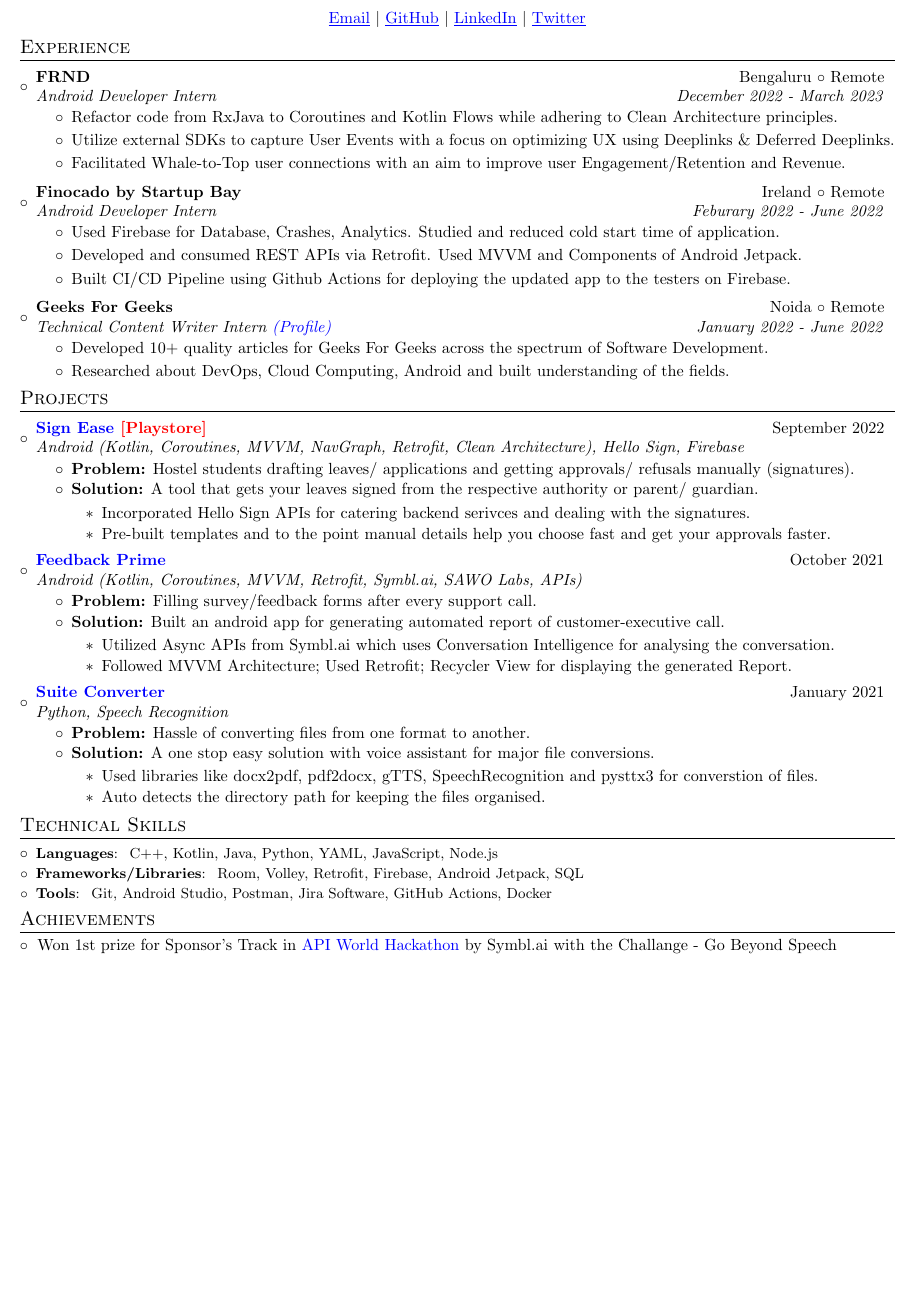
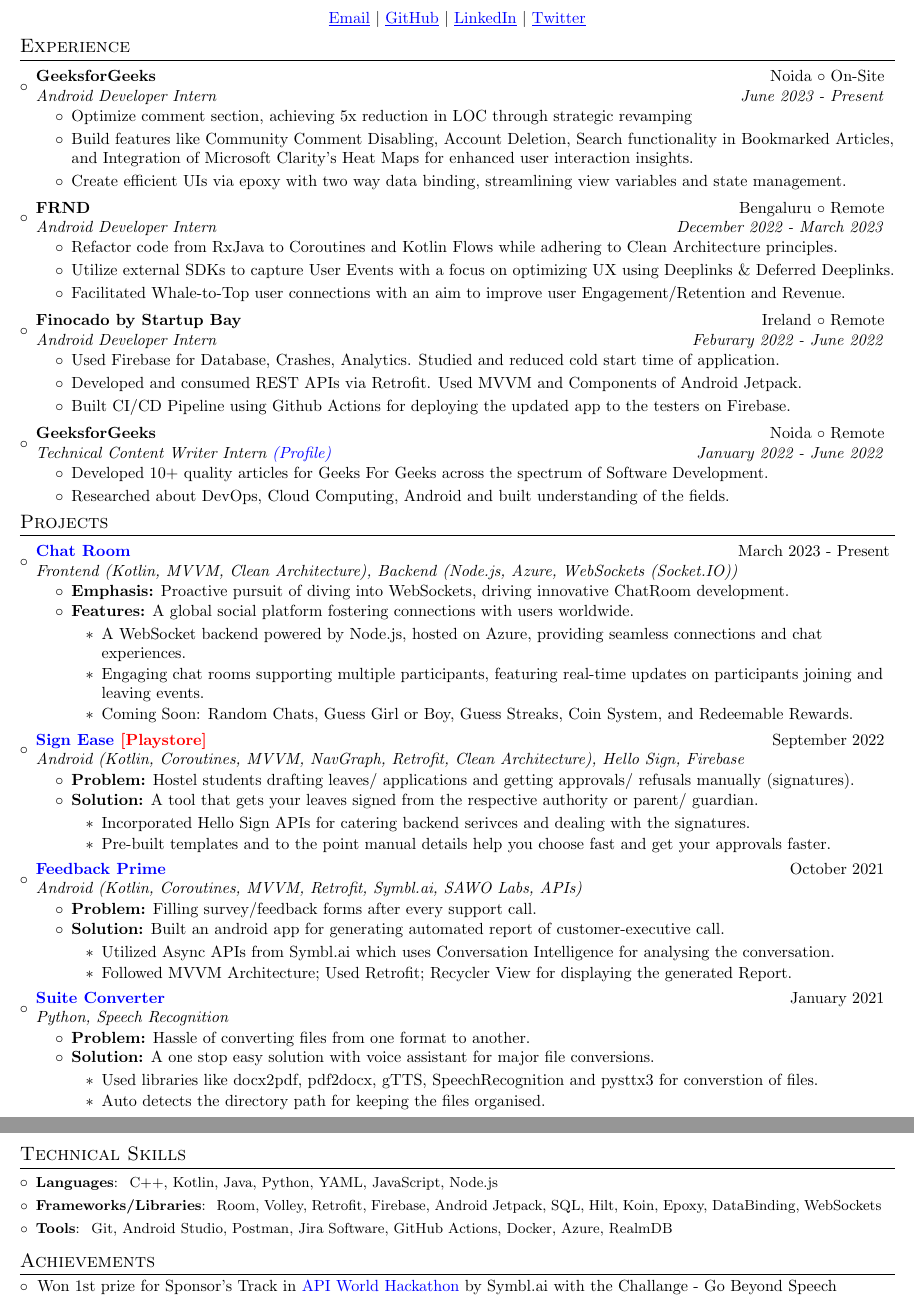
Before and after one commit to itsnitish22/resume-nitish, a LaTeX CV (resume.tex): part of the page before the commit and two parts of pages 1 and 2 of 2 after it, the two joined at a grey line, cut so that both start at the same text, the shorter picture padded with empty space. Compiled offline with pdfLaTeX.

Commit message:
Update resume.tex

```diff
--- a/resume.tex
+++ b/resume.tex
@@ -106,6 +106,16 @@
 \resumeSubHeadingListStart
 
 \resumeSubheading
+{GeeksforGeeks}{Noida $\circ$ On-Site}
+{Android Developer Intern }{June 2023 - Present}
+\begin{itemize}
+	\item {Optimize comment section, achieving 5x reduction in LOC through strategic revamping}
+	\item {Build features like Community Comment Disabling, Account Deletion, Search functionality in Bookmarked Articles, and Integration of Microsoft Clarity's Heat Maps for enhanced user interaction insights.}
+	\item {Create efficient UIs via epoxy with two way data binding, streamlining view variables and state management.}
+\end{itemize}
+\vspace{-3pt}
+
+\resumeSubheading
 {FRND}{Bengaluru $\circ$ Remote}
 {Android Developer Intern }{December 2022 - March 2023}
 \begin{itemize}
@@ -126,7 +136,7 @@
 \vspace{-3pt}
 
 \resumeSubheading
-{Geeks For Geeks}{Noida $\circ$ Remote}
+{GeeksforGeeks}{Noida $\circ$ Remote}
 {Technical Content Writer Intern {\href{https://auth.geeksforgeeks.org/user/itsnitish22/articles}{(Profile)}}}{January 2022 - June 2022}
 \begin{itemize}
 	\item {Developed 10+ quality articles for Geeks For Geeks across the spectrum of Software Development.}
@@ -145,6 +155,19 @@
 \resumeSubHeadingListStart
 \vspace{2pt}
 
+\resumeSubheading{\href{https://github.com/itsnitish22/ChatRoomFrontEnd}{Chat Room}}{March 2023 - Present}
+{Frontend (Kotlin, MVVM, Clean Architecture), Backend (Node.js, Azure,  WebSockets (Socket.IO))}{}
+\begin{itemize}
+	\item \textbf {Emphasis:} Proactive pursuit of diving into WebSockets, driving innovative ChatRoom development.
+	      \vspace{-2pt}
+	\item \textbf {Features:} A global social platform fostering connections with users worldwide.
+	      \begin{itemize}
+	      	\item{A WebSocket backend powered by Node.js, hosted on Azure, providing seamless connections and chat experiences.}
+	      	\item{Engaging chat rooms supporting multiple participants, featuring real-time updates on participants joining and leaving events.}
+            \item{Coming Soon: Random Chats, Guess Girl or Boy, Guess Streaks, Coin System, and Redeemable Rewards.}
+	      \end{itemize}
+\end{itemize}
+\vspace{-3pt}
 
 \resumeSubheading{\href{https://github.com/itsnitish22/Sign-Ease}{Sign Ease} {\MYhref[red]{https://play.google.com/store/apps/details?id=com.teamdefine.signease} {[Playstore]}}}{September 2022}
 {Android (Kotlin, Coroutines, MVVM, NavGraph, Retrofit, Clean Architecture), Hello Sign, Firebase}{}
@@ -196,8 +219,8 @@
 \resumeSubHeadingListStart
 \vspace{2pt}
 \resumeSubItem{Languages}{~C++, Kotlin, Java, Python, YAML, JavaScript, Node.js}
-\resumeSubItem{Frameworks/Libraries}{~Room, Volley, Retrofit, Firebase, Android Jetpack, SQL}
-\resumeSubItem{Tools}{~Git, Android Studio, Postman, Jira Software, GitHub Actions, Docker}
+\resumeSubItem{Frameworks/Libraries}{~Room, Volley, Retrofit, Firebase, Android Jetpack, SQL, Hilt, Koin, Epoxy, DataBinding, WebSockets}
+\resumeSubItem{Tools}{~Git, Android Studio, Postman, Jira Software, GitHub Actions, Docker, Azure, RealmDB}
 \resumeSubHeadingListEnd
 
 %-----------Achievements-----------------
```
